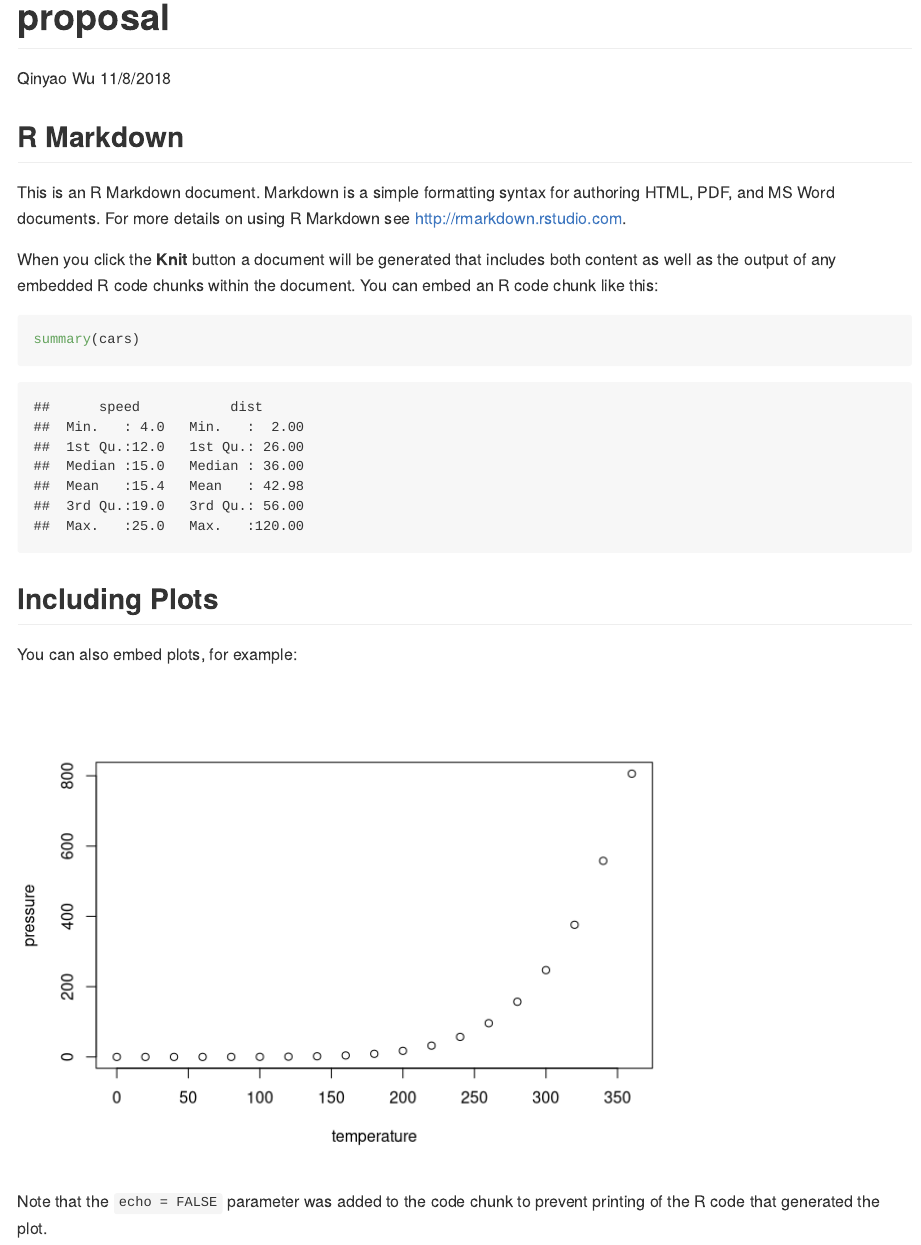
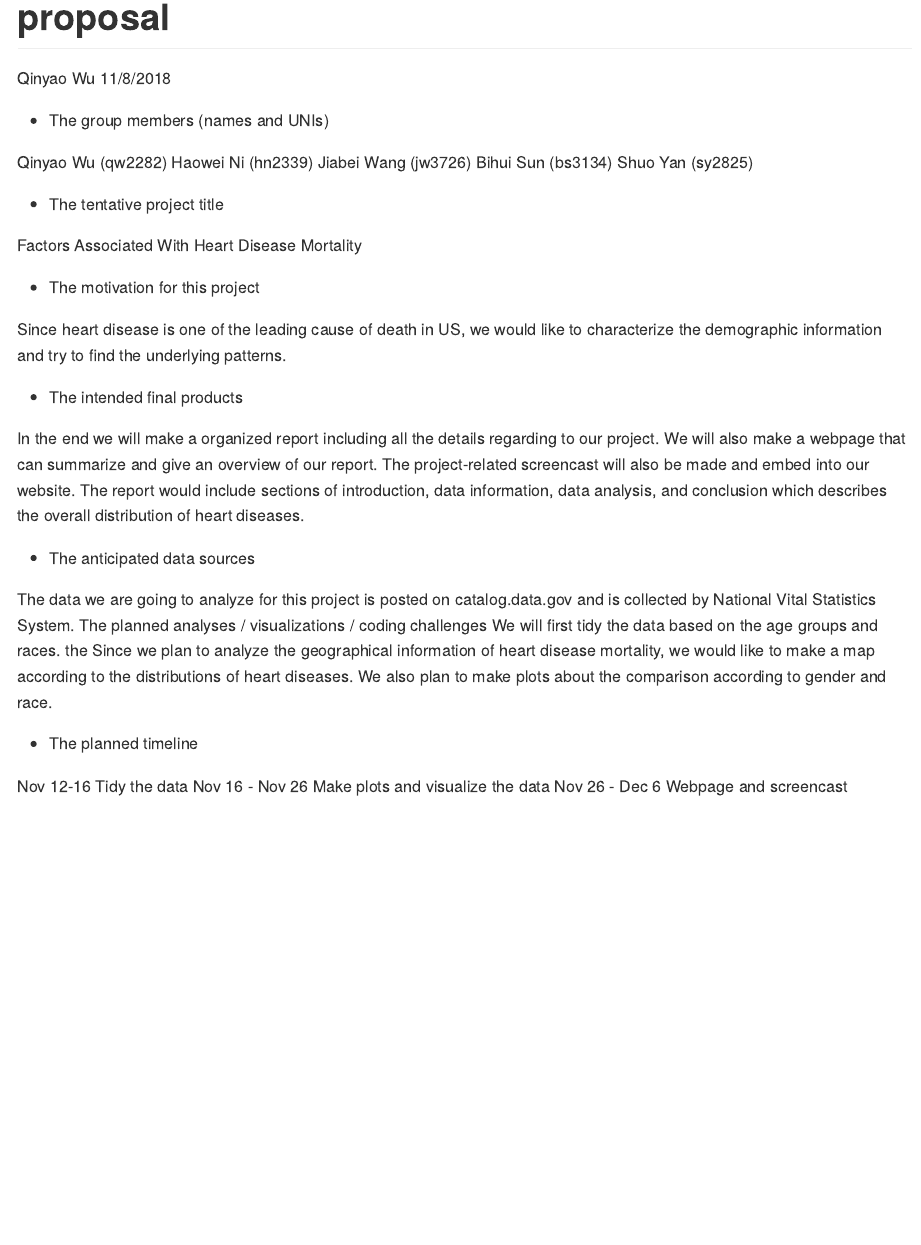
Before and after one commit to qinyao2282/P8105_final_project, an R Markdown document (proposal.Rmd): the page in a window 1100 px wide, from its top. Rendered offline with R 4.5, knitr and Pandoc, with nearby package versions.

Commit message:
Add the proposal

````diff
--- a/proposal.Rmd
+++ b/proposal.Rmd
@@ -9,22 +9,31 @@ output: github_document
 knitr::opts_chunk$set(echo = TRUE)
 ```
 
-## R Markdown
 
-This is an R Markdown document. Markdown is a simple formatting syntax for authoring HTML, PDF, and MS Word documents. For more details on using R Markdown see <http://rmarkdown.rstudio.com>.
+* The group members (names and UNIs)
 
-When you click the **Knit** button a document will be generated that includes both content as well as the output of any embedded R code chunks within the document. You can embed an R code chunk like this:
+Qinyao Wu (qw2282) Haowei Ni (hn2339) Jiabei Wang (jw3726) Bihui Sun (bs3134) Shuo Yan (sy2825)
 
-```{r cars}
-summary(cars)
-```
+* The tentative project title
 
-## Including Plots
+Factors Associated With Heart Disease Mortality
 
-You can also embed plots, for example:
+* The motivation for this project
 
-```{r pressure, echo=FALSE}
-plot(pressure)
-```
+Since heart disease is one of the leading cause of death in US, we would like to characterize the demographic information and try to find the underlying patterns.
 
-Note that the `echo = FALSE` parameter was added to the code chunk to prevent printing of the R code that generated the plot.
+* The intended final products
+
+In the end we will make a organized report including all the details regarding to our project. We will also make a webpage that can summarize and give an overview of our report. The project-related screencast will also be made and embed into our website. The report would include sections of introduction, data information, data analysis, and conclusion which describes the overall distribution of heart diseases.
+
+* The anticipated data sources
+
+The data we are going to analyze for this project is posted on catalog.data.gov and is collected by National Vital Statistics System.
+The planned analyses / visualizations / coding challenges
+We will first tidy the data based on the age groups and races. the Since we plan to analyze the geographical information of heart disease mortality, we would like to make a map according to the distributions of heart diseases. We also plan to make plots about the comparison according to gender and race.
+
+* The planned timeline
+
+Nov 12-16 Tidy the data
+Nov 16 - Nov 26 Make plots and visualize the data
+Nov 26 - Dec 6 Webpage and screencast
````
Also changed, not shown: proposal.md (added).
